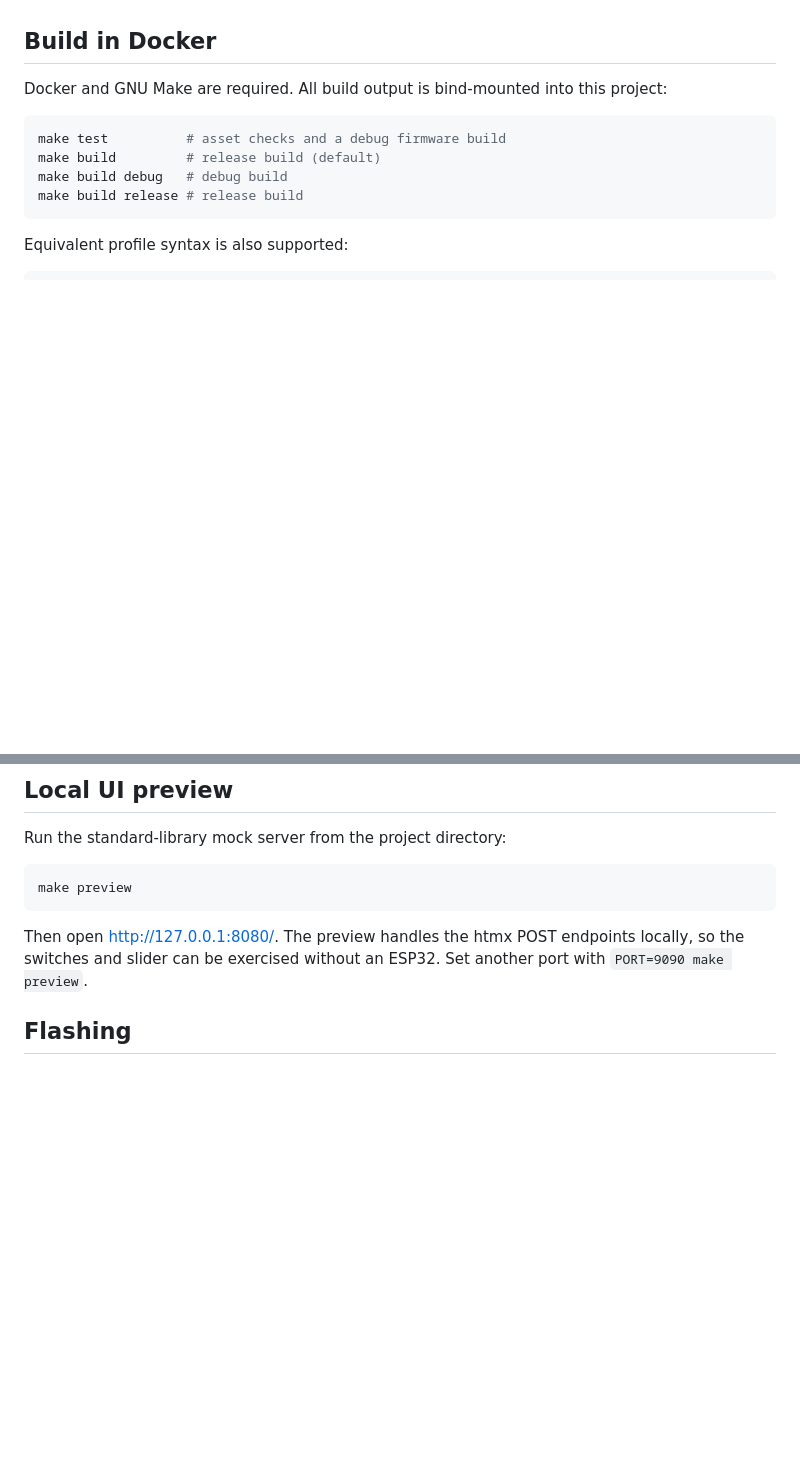
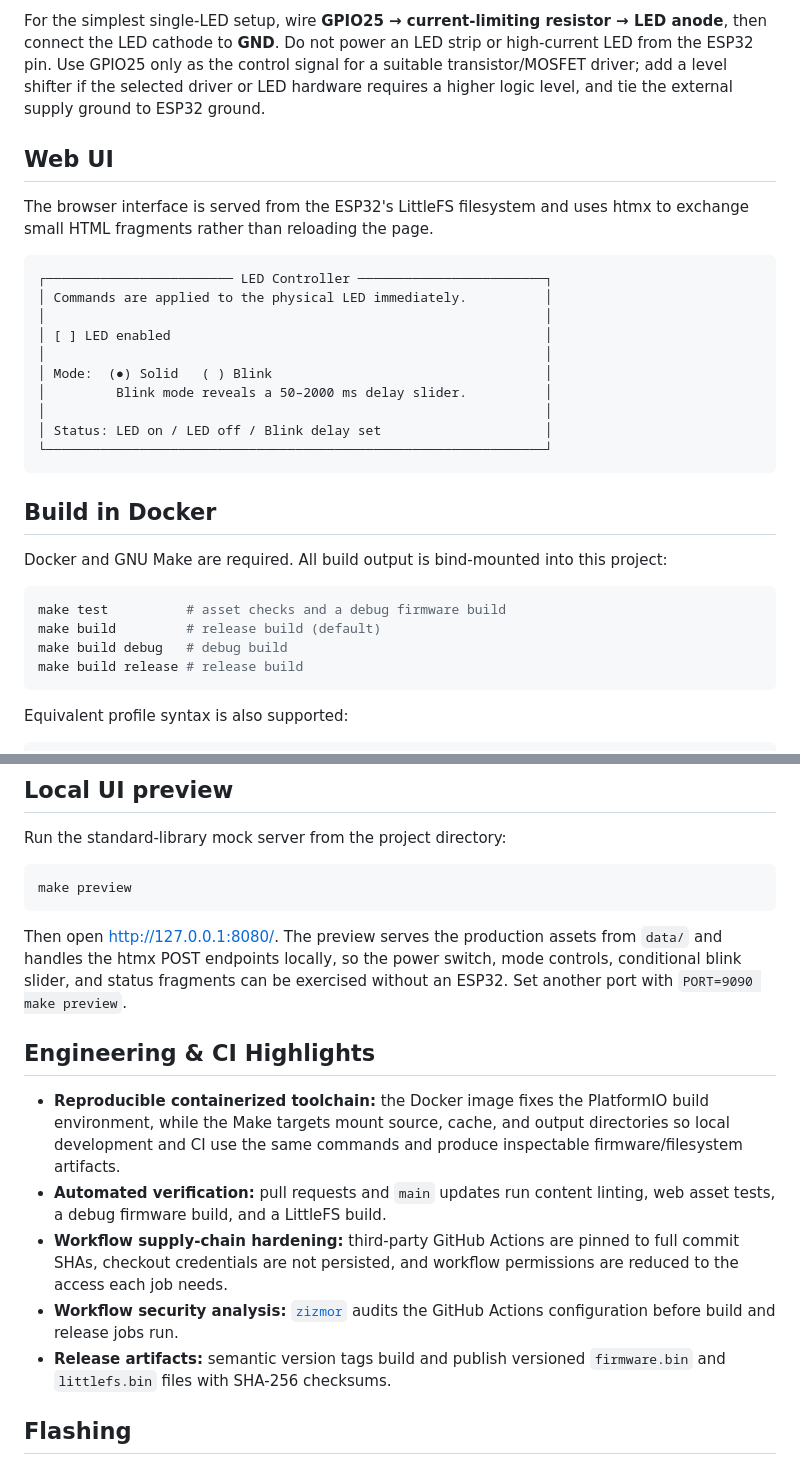
Before and after one commit to nulvox/esp32-led-controller, a Markdown page: README.md, 2 parts joined by grey strips. Rendered like a GitHub page; blank space fills up the shorter version.

Commit message:
Expand hardware and CI documentation

````diff
--- a/README.md
+++ b/README.md
@@ -13,3 +29,21 @@ This targets the classic `esp32dev` board. ESP32-C3, S2, and S3 variants do not
+For the simplest single-LED setup, wire **GPIO25 → current-limiting resistor → LED anode**, then connect the LED cathode to **GND**. Do not power an LED strip or high-current LED from the ESP32 pin. Use GPIO25 only as the control signal for a suitable transistor/MOSFET driver; add a level shifter if the selected driver or LED hardware requires a higher logic level, and tie the external supply ground to ESP32 ground.
+
+## Web UI
+
+The browser interface is served from the ESP32's LittleFS filesystem and uses htmx to exchange small HTML fragments rather than reloading the page.
+
+```text
+┌──────────────────────── LED Controller ────────────────────────┐
+│ Commands are applied to the physical LED immediately.          │
+│                                                                │
+│ [ ] LED enabled                                                │
+│                                                                │
+│ Mode:  (●) Solid   ( ) Blink                                   │
+│         Blink mode reveals a 50–2000 ms delay slider.          │
+│                                                                │
+│ Status: LED on / LED off / Blink delay set                     │
+└────────────────────────────────────────────────────────────────┘
+```
 
 ## Build in Docker
 
@@ -45,7 +79,15 @@ Run the standard-library mock server from the project directory:
 make preview
 ```
 
-Then open <http://127.0.0.1:8080/>. The preview handles the htmx POST endpoints locally, so the switches and slider can be exercised without an ESP32. Set another port with `PORT=9090 make preview`.
+Then open <http://127.0.0.1:8080/>. The preview serves the production assets from `data/` and handles the htmx POST endpoints locally, so the power switch, mode controls, conditional blink slider, and status fragments can be exercised without an ESP32. Set another port with `PORT=9090 make preview`.
+
+## Engineering & CI Highlights
+
+- **Reproducible containerized toolchain:** the Docker image fixes the PlatformIO build environment, while the Make targets mount source, cache, and output directories so local development and CI use the same commands and produce inspectable firmware/filesystem artifacts.
+- **Automated verification:** pull requests and `main` updates run content linting, web asset tests, a debug firmware build, and a LittleFS build.
+- **Workflow supply-chain hardening:** third-party GitHub Actions are pinned to full commit SHAs, checkout credentials are not persisted, and workflow permissions are reduced to the access each job needs.
+- **Workflow security analysis:** [`zizmor`](https://github.com/woodruffw/zizmor) audits the GitHub Actions configuration before build and release jobs run.
+- **Release artifacts:** semantic version tags build and publish versioned `firmware.bin` and `littlefs.bin` files with SHA-256 checksums.
 
 ## Flashing
 
````
Also changed, not shown: other parts of README.md (+16 -0 lines).
